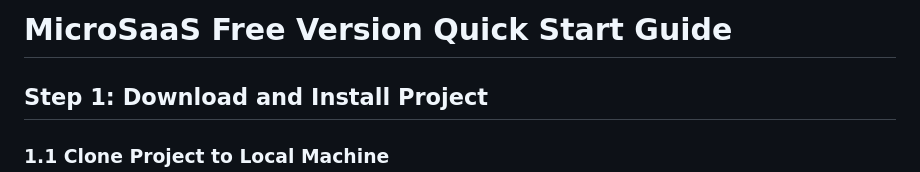
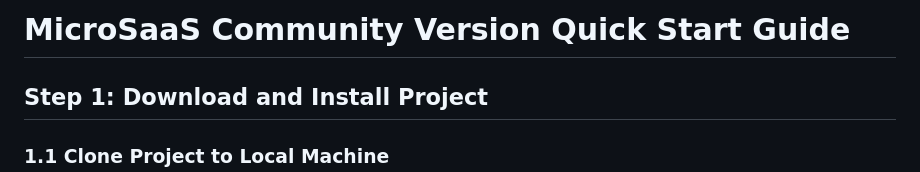
Before and after one commit to 3-droid/3droid_template_lite, a Markdown page: README.md, the part around the change. Drawn GitHub-style.

```diff
--- a/README.md
+++ b/README.md
@@ -1,4 +1,4 @@
-# MicroSaaS Free Version Quick Start Guide
+# MicroSaaS Community Version Quick Start Guide
 
 ## Step 1: Download and Install Project
 
```
